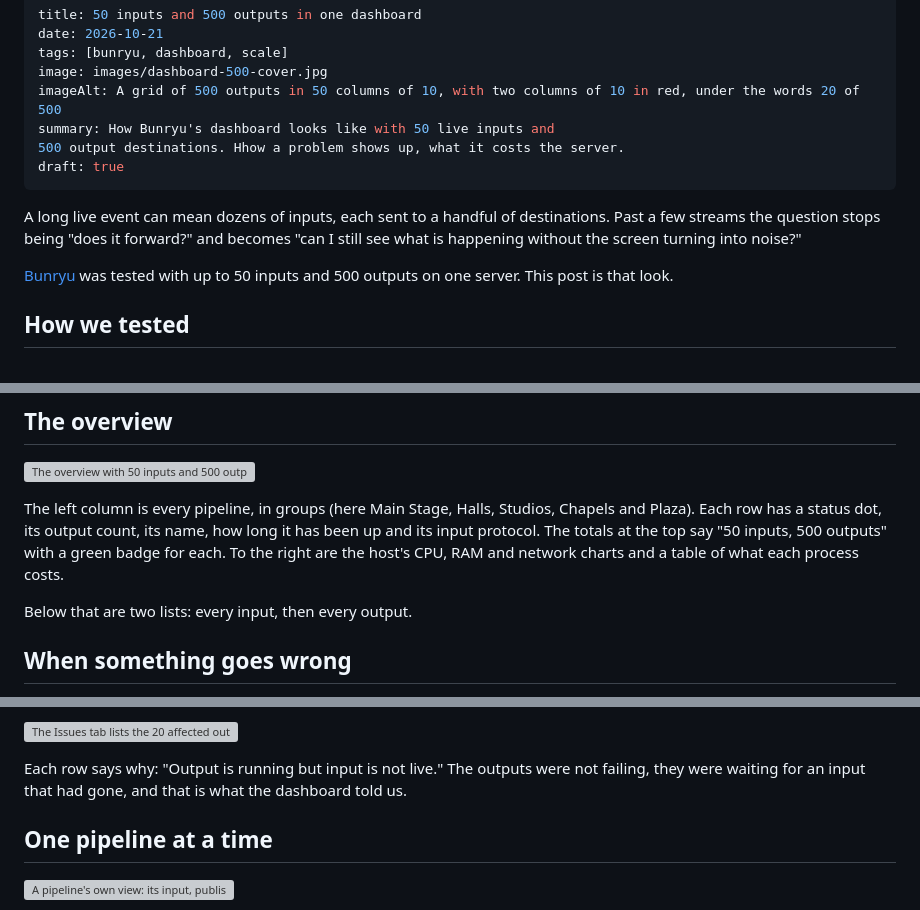
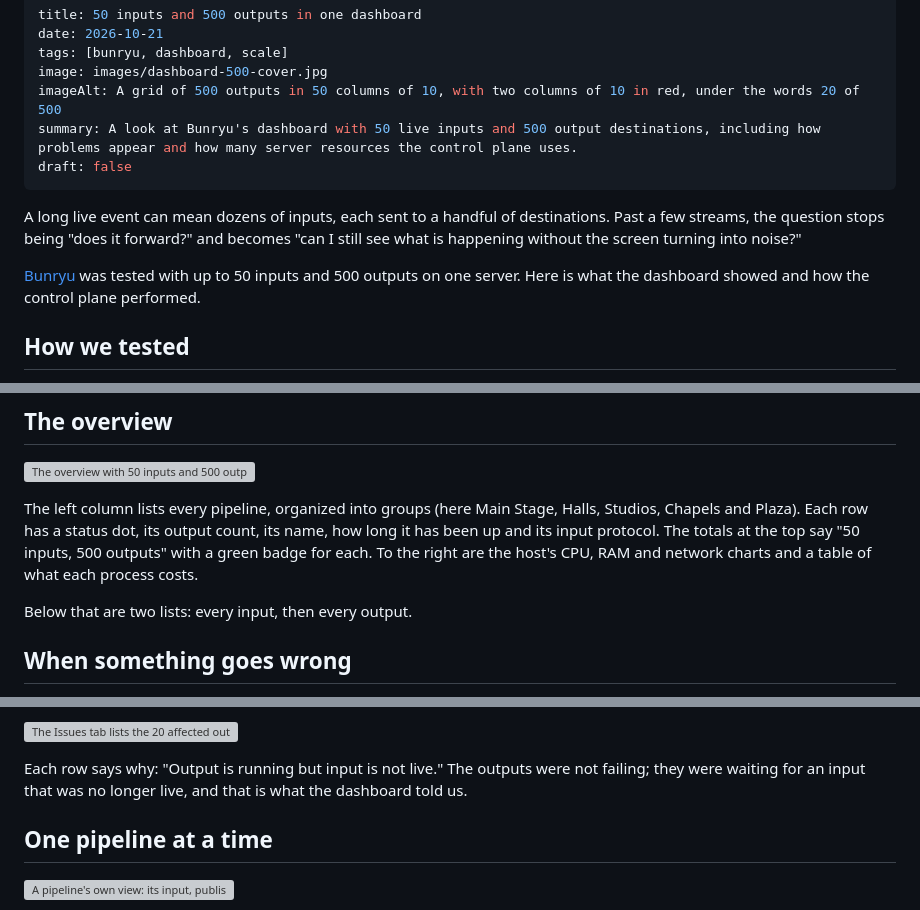
Before and after one commit to live-miracles/live-miracles.github.io, a Markdown page: blog/2026-10-21-dashboard-with-500-outputs.md, 3 parts joined by grey strips. Drawn GitHub-style; grey boxes are pictures that could not be loaded.

Commit message:
Polish updated blog posts and repair dashboard summary

```diff
--- a/blog/2026-10-21-dashboard-with-500-outputs.md
+++ b/blog/2026-10-21-dashboard-with-500-outputs.md
@@ -4,14 +4,13 @@ date: 2026-10-21
 tags: [bunryu, dashboard, scale]
 image: images/dashboard-500-cover.jpg
 imageAlt: A grid of 500 outputs in 50 columns of 10, with two columns of 10 in red, under the words 20 of 500
-summary: How Bunryu's dashboard looks like with 50 live inputs and
-500 output destinations. Hhow a problem shows up, what it costs the server.
-draft: true
+summary: A look at Bunryu's dashboard with 50 live inputs and 500 output destinations, including how problems appear and how many server resources the control plane uses.
+draft: false
 ---
 
-A long live event can mean dozens of inputs, each sent to a handful of destinations. Past a few streams the question stops being "does it forward?" and becomes "can I still see what is happening without the screen turning into noise?"
+A long live event can mean dozens of inputs, each sent to a handful of destinations. Past a few streams, the question stops being "does it forward?" and becomes "can I still see what is happening without the screen turning into noise?"
 
-[Bunryu](https://github.com/live-miracles/bunryu) was tested with up to 50 inputs and 500 outputs on one server. This post is that look.
+[Bunryu](https://github.com/live-miracles/bunryu) was tested with up to 50 inputs and 500 outputs on one server. Here is what the dashboard showed and how the control plane performed.
 
 ## How we tested
 
@@ -23,7 +22,7 @@ One thing to know before looking at the pictures: **the outputs are simulated.**
 
 ![The overview with 50 inputs and 500 outputs: host charts, totals, and pipelines grouped in the sidebar](images/overview-500-outputs.webp)
 
-The left column is every pipeline, in groups (here Main Stage, Halls, Studios, Chapels and Plaza). Each row has a status dot, its output count, its name, how long it has been up and its input protocol. The totals at the top say "50 inputs, 500 outputs" with a green badge for each. To the right are the host's CPU, RAM and network charts and a table of what each process costs.
+The left column lists every pipeline, organized into groups (here Main Stage, Halls, Studios, Chapels and Plaza). Each row has a status dot, its output count, its name, how long it has been up and its input protocol. The totals at the top say "50 inputs, 500 outputs" with a green badge for each. To the right are the host's CPU, RAM and network charts and a table of what each process costs.
 
 Below that are two lists: every input, then every output.
 
@@ -41,7 +40,7 @@ Within a few seconds:
 
 ![The Issues tab lists the 20 affected outputs, each with its reason](images/issues-tab.webp)
 
-Each row says why: "Output is running but input is not live." The outputs were not failing, they were waiting for an input that had gone, and that is what the dashboard told us.
+Each row says why: "Output is running but input is not live." The outputs were not failing; they were waiting for an input that was no longer live, and that is what the dashboard told us.
 
 ## One pipeline at a time
 
```
Also changed, not shown: other parts of blog/2026-10-21-dashboard-with-500-outputs.md (+1 -1 lines), blog/2026-10-22-one-faulty-embedder-mega-event.md (+21 -19 lines).
